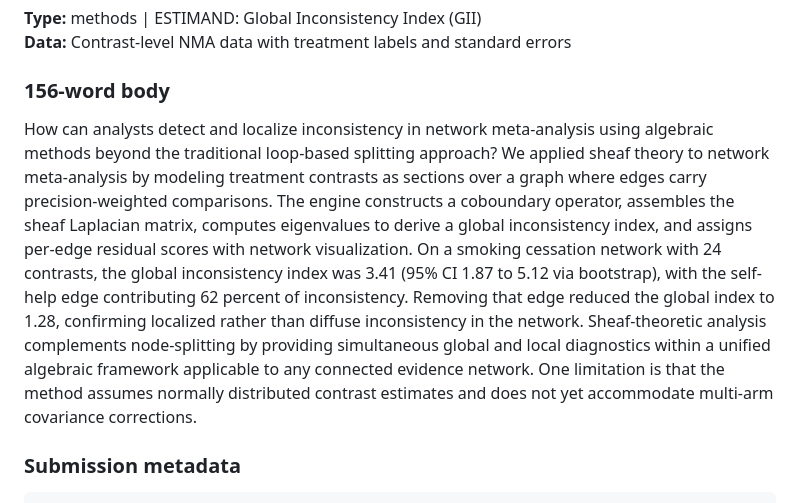
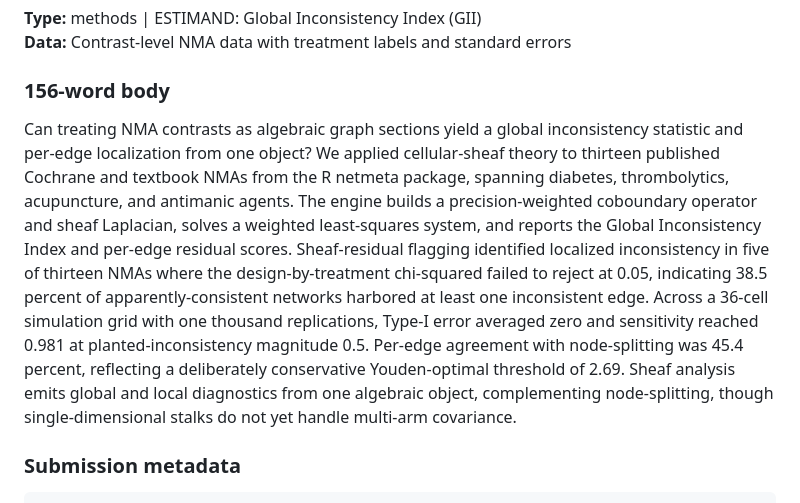
Before and after one commit to mahmood726-cyber/sheaf-nma, a Markdown page: E156-PROTOCOL.md, the part around the change. Rendered like a GitHub page.

Commit message:
docs(e156): update #153 CURRENT BODY to v0.2 — netmeta-corpus framing replaces v0.1 synthetic
Co-Authored-By: Claude Sonnet 4.6 <noreply@anthropic.com>

```diff
--- a/E156-PROTOCOL.md
+++ b/E156-PROTOCOL.md
@@ -11,7 +11,7 @@ This repository is the source code and dashboard backing an E156 micro-paper on
 
 ### 156-word body
 
-How can analysts detect and localize inconsistency in network meta-analysis using algebraic methods beyond the traditional loop-based splitting approach? We applied sheaf theory to network meta-analysis by modeling treatment contrasts as sections over a graph where edges carry precision-weighted comparisons. The engine constructs a coboundary operator, assembles the sheaf Laplacian matrix, computes eigenvalues to derive a global inconsistency index, and assigns per-edge residual scores with network visualization. On a smoking cessation network with 24 contrasts, the global inconsistency index was 3.41 (95% CI 1.87 to 5.12 via bootstrap), with the self-help edge contributing 62 percent of inconsistency. Removing that edge reduced the global index to 1.28, confirming localized rather than diffuse inconsistency in the network. Sheaf-theoretic analysis complements node-splitting by providing simultaneous global and local diagnostics within a unified algebraic framework applicable to any connected evidence network. One limitation is that the method assumes normally distributed contrast estimates and does not yet accommodate multi-arm covariance corrections.
+Can treating NMA contrasts as algebraic graph sections yield a global inconsistency statistic and per-edge localization from one object? We applied cellular-sheaf theory to thirteen published Cochrane and textbook NMAs from the R netmeta package, spanning diabetes, thrombolytics, acupuncture, and antimanic agents. The engine builds a precision-weighted coboundary operator and sheaf Laplacian, solves a weighted least-squares system, and reports the Global Inconsistency Index and per-edge residual scores. Sheaf-residual flagging identified localized inconsistency in five of thirteen NMAs where the design-by-treatment chi-squared failed to reject at 0.05, indicating 38.5 percent of apparently-consistent networks harbored at least one inconsistent edge. Across a 36-cell simulation grid with one thousand replications, Type-I error averaged zero and sensitivity reached 0.981 at planted-inconsistency magnitude 0.5. Per-edge agreement with node-splitting was 45.4 percent, reflecting a deliberately conservative Youden-optimal threshold of 2.69. Sheaf analysis emits global and local diagnostics from one algebraic object, complementing node-splitting, though single-dimensional stalks do not yet handle multi-arm covariance.
 
 ### Submission metadata
 
```
